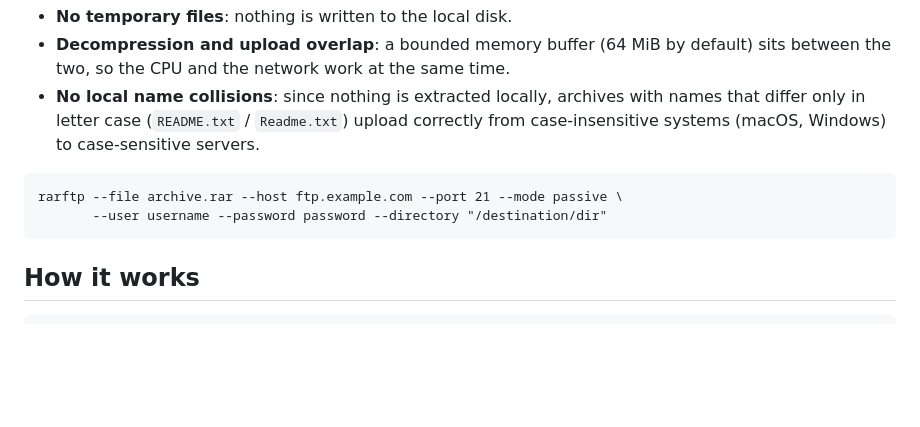
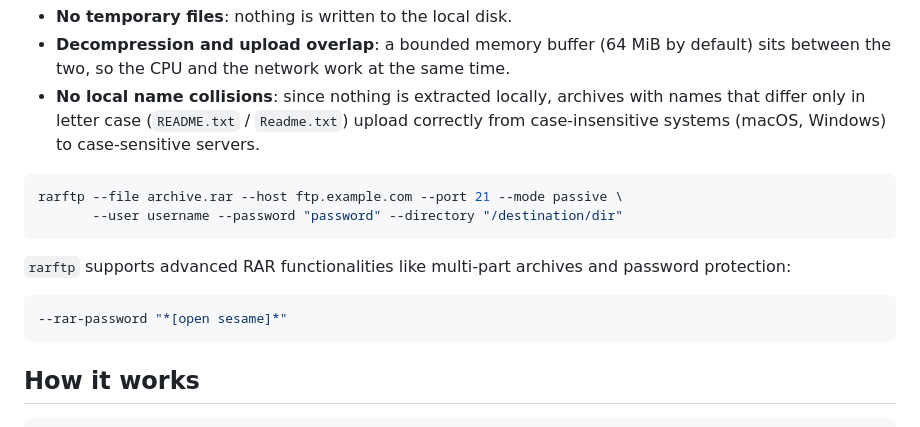
Before and after one commit to RuiNelson/StreamExtract, a Markdown page: README.md, the part around the change. GitHub-like rendering; blank space fills up the shorter version.

````diff
--- a/README.md
+++ b/README.md
@@ -17,9 +17,16 @@ decompressor to the FTP data connection instead:
   upload correctly from case-insensitive systems (macOS, Windows) to
   case-sensitive servers.
 
+```bash
+rarftp --file archive.rar --host ftp.example.com --port 21 --mode passive \
+       --user username --password "password" --directory "/destination/dir"
 ```
-rarftp --file archive.rar --host ftp.example.com --port 21 --mode passive \
-       --user username --password password --directory "/destination/dir"
+
+`rarftp` supports advanced RAR functionalities like multi-part archives and
+password protection:
+
+```bash
+--rar-password "*[open sesame]*"
 ```
 
 ## How it works
````
